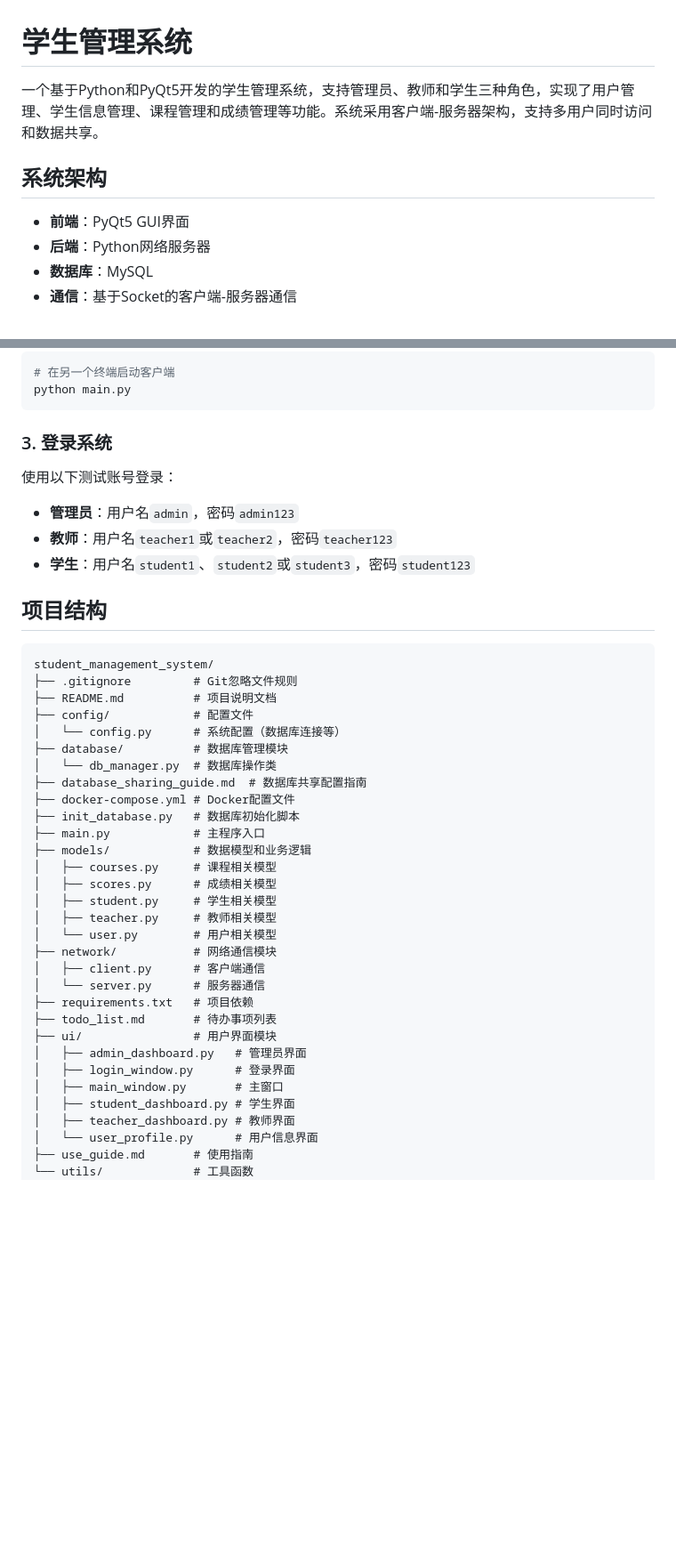
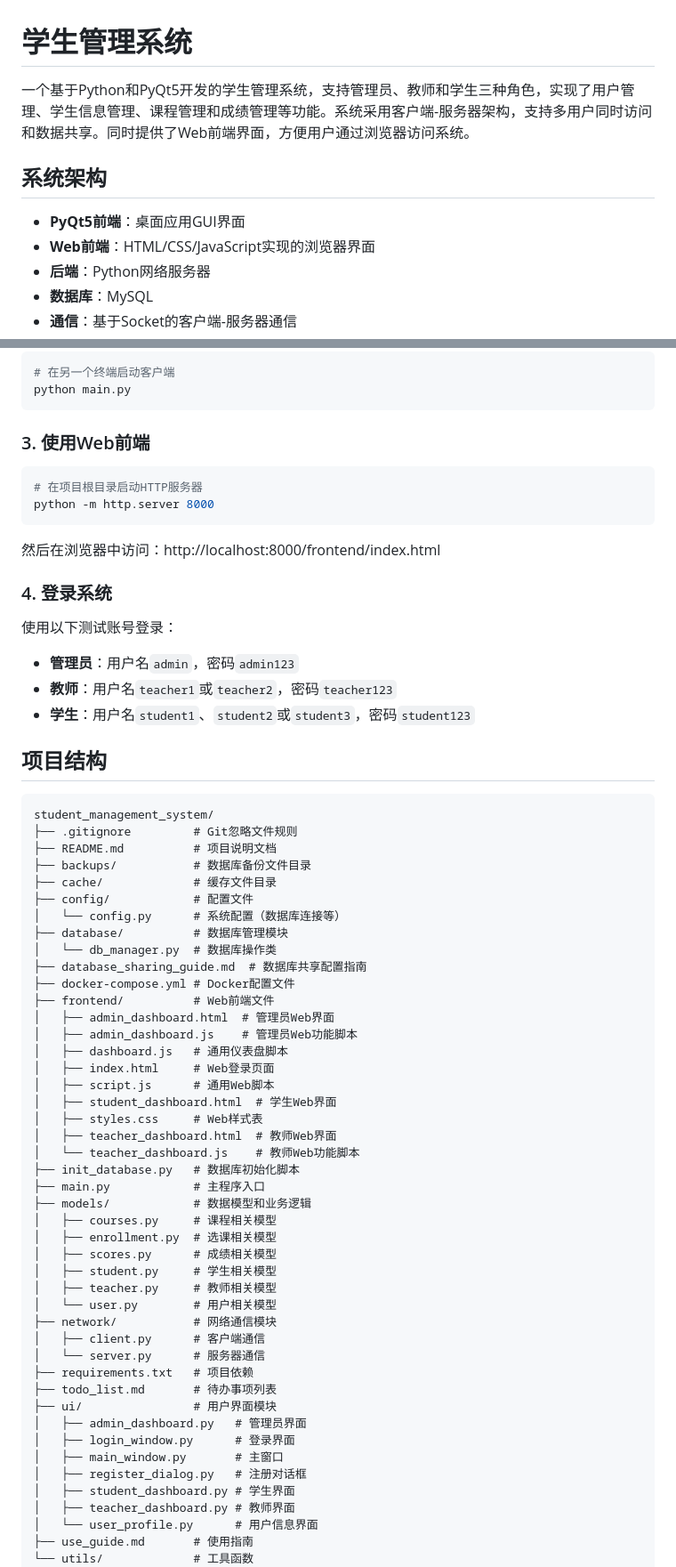
Before and after one commit to getstronger-sys/Student-management-system, a Markdown page: README.md, 2 parts joined by grey strips. Shown: that part at 89% size. Rendered like a GitHub page; blank space fills up the shorter version.

````diff
--- a/README.md
+++ b/README.md
@@ -1,10 +1,11 @@
 # 学生管理系统
 
-一个基于Python和PyQt5开发的学生管理系统，支持管理员、教师和学生三种角色，实现了用户管理、学生信息管理、课程管理和成绩管理等功能。系统采用客户端-服务器架构，支持多用户同时访问和数据共享。
+一个基于Python和PyQt5开发的学生管理系统，支持管理员、教师和学生三种角色，实现了用户管理、学生信息管理、课程管理和成绩管理等功能。系统采用客户端-服务器架构，支持多用户同时访问和数据共享。同时提供了Web前端界面，方便用户通过浏览器访问系统。
 
 ## 系统架构
 
-- **前端**：PyQt5 GUI界面
+- **PyQt5前端**：桌面应用GUI界面
+- **Web前端**：HTML/CSS/JavaScript实现的浏览器界面
 - **后端**：Python网络服务器
 - **数据库**：MySQL
 - **通信**：基于Socket的客户端-服务器通信
@@ -77,7 +78,16 @@ python main.py --server
 python main.py
 ```
 
-### 3. 登录系统
+### 3. 使用Web前端
+
+```powershell
+# 在项目根目录启动HTTP服务器
+python -m http.server 8000
+```
+
+然后在浏览器中访问：http://localhost:8000/frontend/index.html
+
+### 4. 登录系统
 
 使用以下测试账号登录：
 - **管理员**：用户名`admin`，密码`admin123`
@@ -90,16 +100,29 @@ python main.py
 student_management_system/
 ├── .gitignore         # Git忽略文件规则
 ├── README.md          # 项目说明文档
+├── backups/           # 数据库备份文件目录
+├── cache/             # 缓存文件目录
 ├── config/            # 配置文件
 │   └── config.py      # 系统配置（数据库连接等）
 ├── database/          # 数据库管理模块
 │   └── db_manager.py  # 数据库操作类
 ├── database_sharing_guide.md  # 数据库共享配置指南
 ├── docker-compose.yml # Docker配置文件
+├── frontend/          # Web前端文件
+│   ├── admin_dashboard.html  # 管理员Web界面
+│   ├── admin_dashboard.js    # 管理员Web功能脚本
+│   ├── dashboard.js   # 通用仪表盘脚本
+│   ├── index.html     # Web登录页面
+│   ├── script.js      # 通用Web脚本
+│   ├── student_dashboard.html  # 学生Web界面
+│   ├── styles.css     # Web样式表
+│   ├── teacher_dashboard.html  # 教师Web界面
+│   └── teacher_dashboard.js    # 教师Web功能脚本
 ├── init_database.py   # 数据库初始化脚本
 ├── main.py            # 主程序入口
 ├── models/            # 数据模型和业务逻辑
 │   ├── courses.py     # 课程相关模型
+│   ├── enrollment.py  # 选课相关模型
 │   ├── scores.py      # 成绩相关模型
 │   ├── student.py     # 学生相关模型
 │   ├── teacher.py     # 教师相关模型
@@ -113,6 +136,7 @@ student_management_system/
 │   ├── admin_dashboard.py   # 管理员界面
 │   ├── login_window.py      # 登录界面
 │   ├── main_window.py       # 主窗口
+│   ├── register_dialog.py   # 注册对话框
 │   ├── student_dashboard.py # 学生界面
 │   ├── teacher_dashboard.py # 教师界面
 │   └── user_profile.py      # 用户信息界面
````
Also changed, not shown: other parts of README.md (+5 -0 lines).
